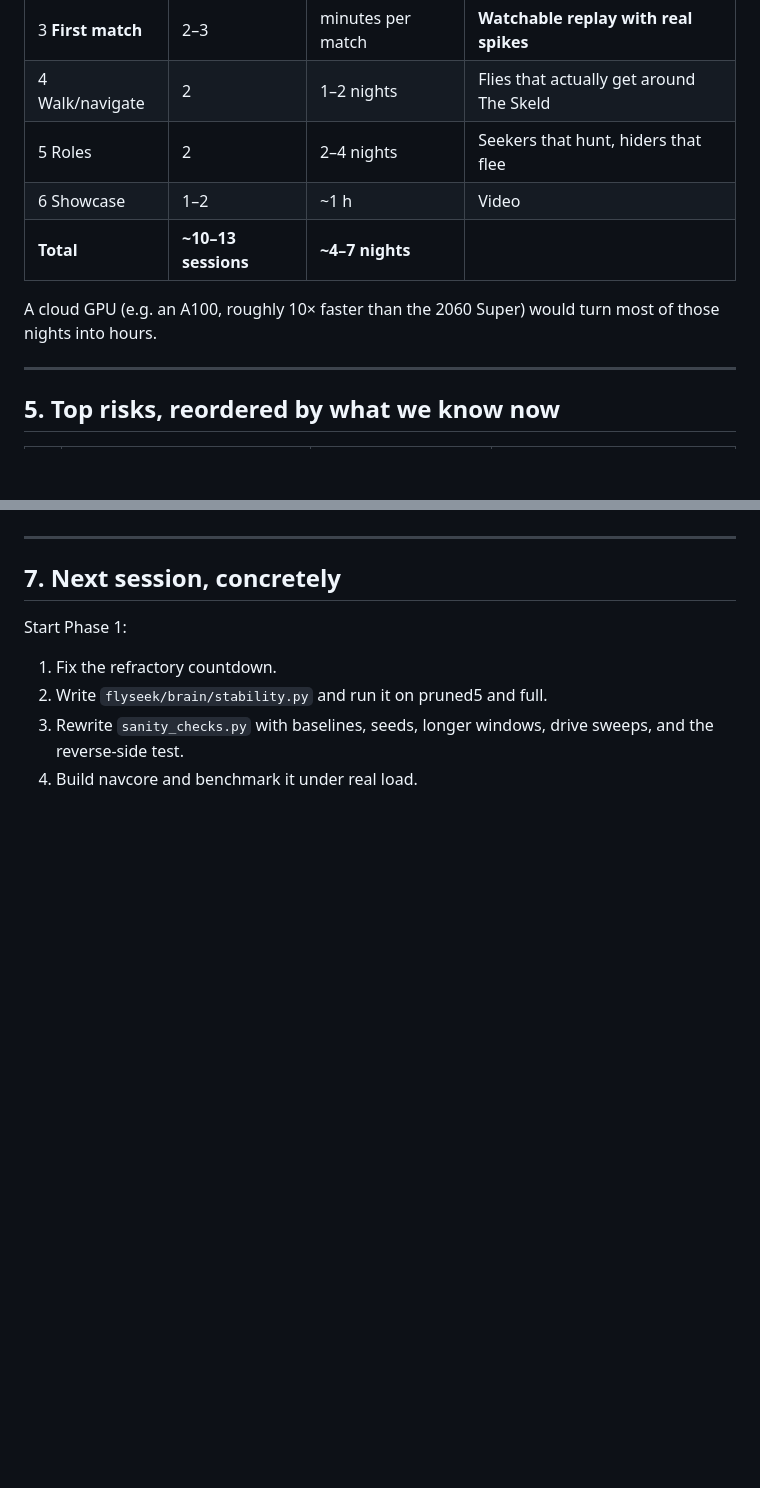
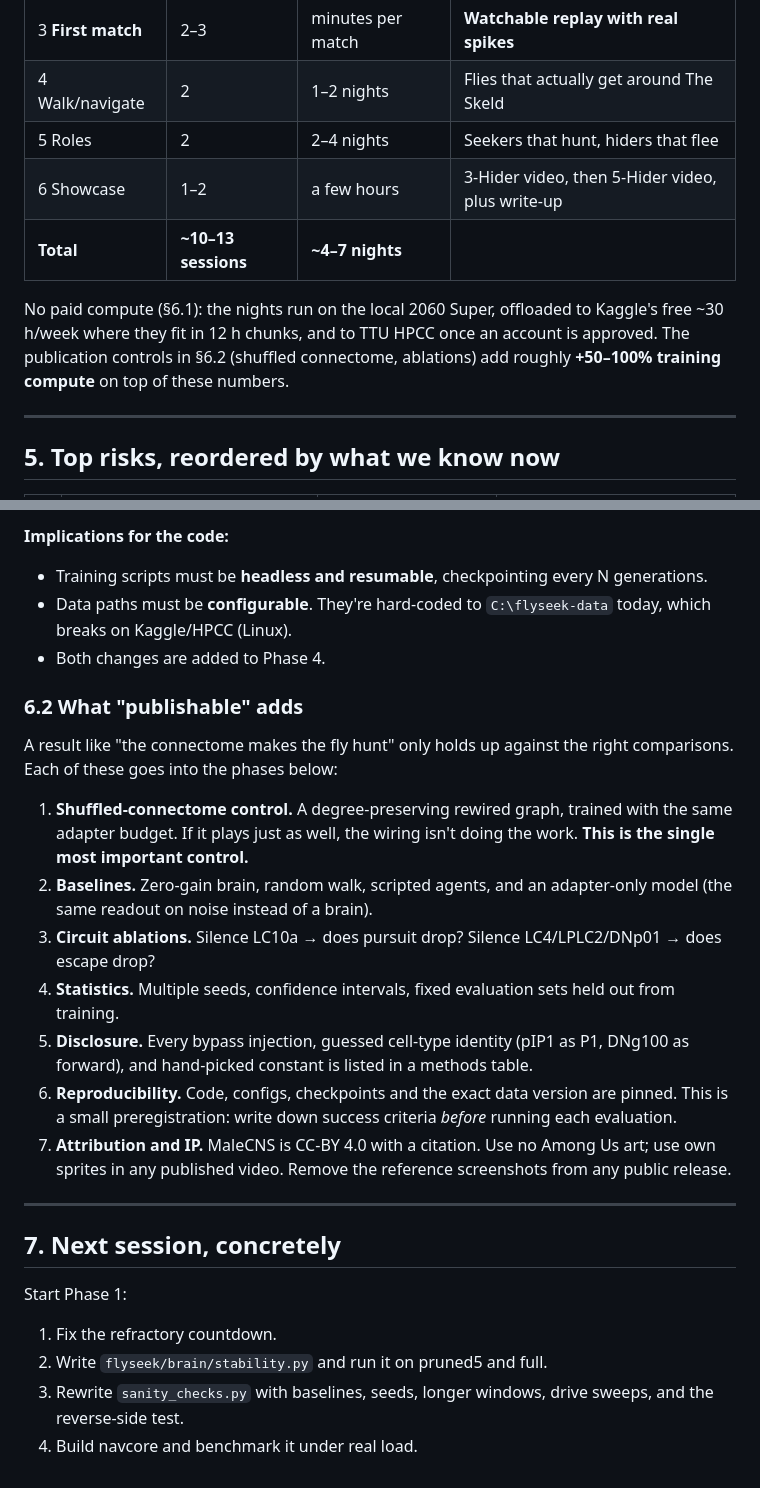
Before and after one commit to IrwinJam/FruitFly-repo, a Markdown page: GAMEPLAN.md, 2 parts joined by grey strips. Drawn GitHub-style; blank space fills up the shorter version.

```diff
--- a/GAMEPLAN.md
+++ b/GAMEPLAN.md
@@ -144,10 +150,10 @@ Effort is in **working sessions** (roughly one sitting like today). GPU time is
 | 3 **First match** | 2–3 | minutes per match | **Watchable replay with real spikes** |
 | 4 Walk/navigate | 2 | 1–2 nights | Flies that actually get around The Skeld |
 | 5 Roles | 2 | 2–4 nights | Seekers that hunt, hiders that flee |
-| 6 Showcase | 1–2 | ~1 h | Video |
+| 6 Showcase | 1–2 | a few hours | 3-Hider video, then 5-Hider video, plus write-up |
 | **Total** | **~10–13 sessions** | **~4–7 nights** | |
 
-A cloud GPU (e.g. an A100, roughly 10× faster than the 2060 Super) would turn most of those nights into hours.
+No paid compute (§6.1): the nights run on the local 2060 Super, offloaded to Kaggle's free ~30 h/week where they fit in 12 h chunks, and to TTU HPCC once an account is approved. The publication controls in §6.2 (shuffled connectome, ablations) add roughly **+50–100% training compute** on top of these numbers.
 
 ---
 
@@ -174,3 +194,19 @@ A cloud GPU (e.g. an A100, roughly 10× faster than the 2060 Super) would turn m
+**Implications for the code:**
+- Training scripts must be **headless and resumable**, checkpointing every N generations.
+- Data paths must be **configurable**. They're hard-coded to `C:\flyseek-data` today, which breaks on Kaggle/HPCC (Linux).
+- Both changes are added to Phase 4.
+
+### 6.2 What "publishable" adds
+
+A result like "the connectome makes the fly hunt" only holds up against the right comparisons. Each of these goes into the phases below:
+
+1. **Shuffled-connectome control.** A degree-preserving rewired graph, trained with the same adapter budget. If it plays just as well, the wiring isn't doing the work. **This is the single most important control.**
+2. **Baselines.** Zero-gain brain, random walk, scripted agents, and an adapter-only model (the same readout on noise instead of a brain).
+3. **Circuit ablations.** Silence LC10a → does pursuit drop? Silence LC4/LPLC2/DNp01 → does escape drop?
+4. **Statistics.** Multiple seeds, confidence intervals, fixed evaluation sets held out from training.
+5. **Disclosure.** Every bypass injection, guessed cell-type identity (pIP1 as P1, DNg100 as forward), and hand-picked constant is listed in a methods table.
+6. **Reproducibility.** Code, configs, checkpoints and the exact data version are pinned. This is a small preregistration: write down success criteria *before* running each evaluation.
+7. **Attribution and IP.** MaleCNS is CC-BY 4.0 with a citation. Use no Among Us art; use own sprites in any published video. Remove the reference screenshots from any public release.
 
 ---
 
```
Also changed, not shown: other parts of GAMEPLAN.md (+29 -9 lines), README.md (added, +41 -0 lines).
